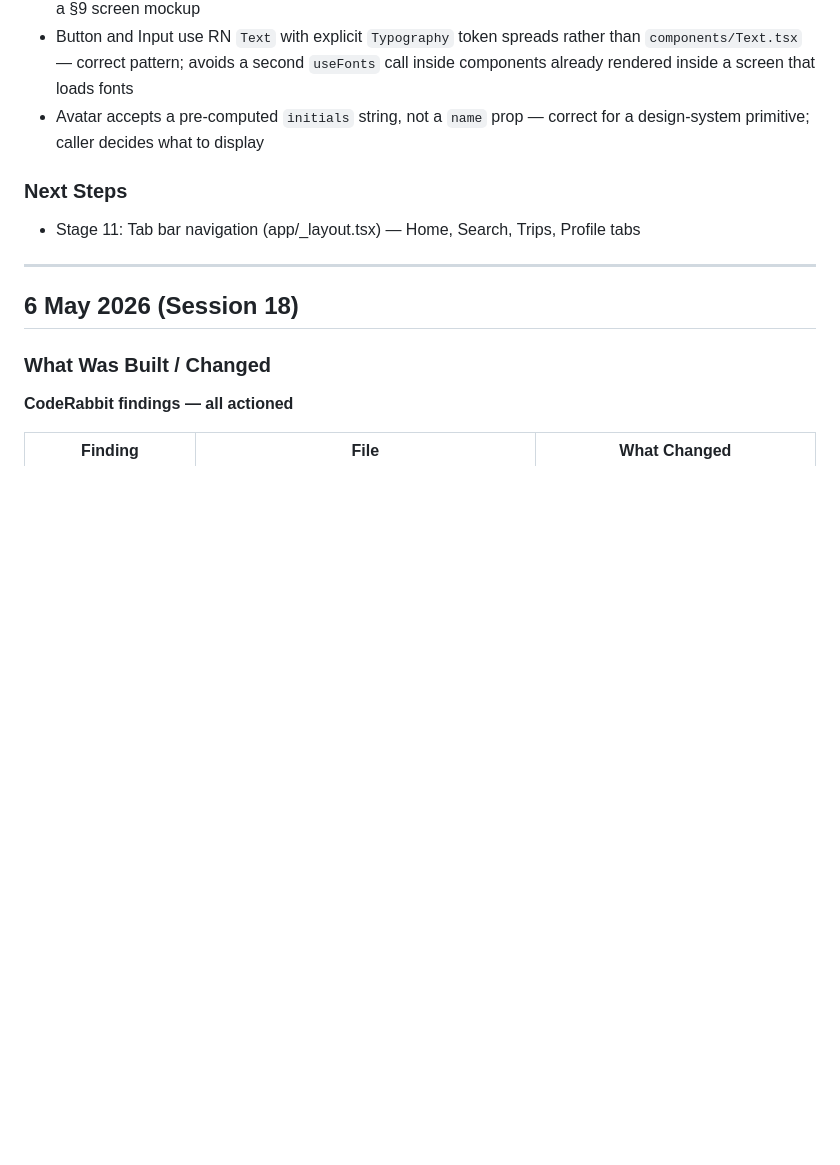
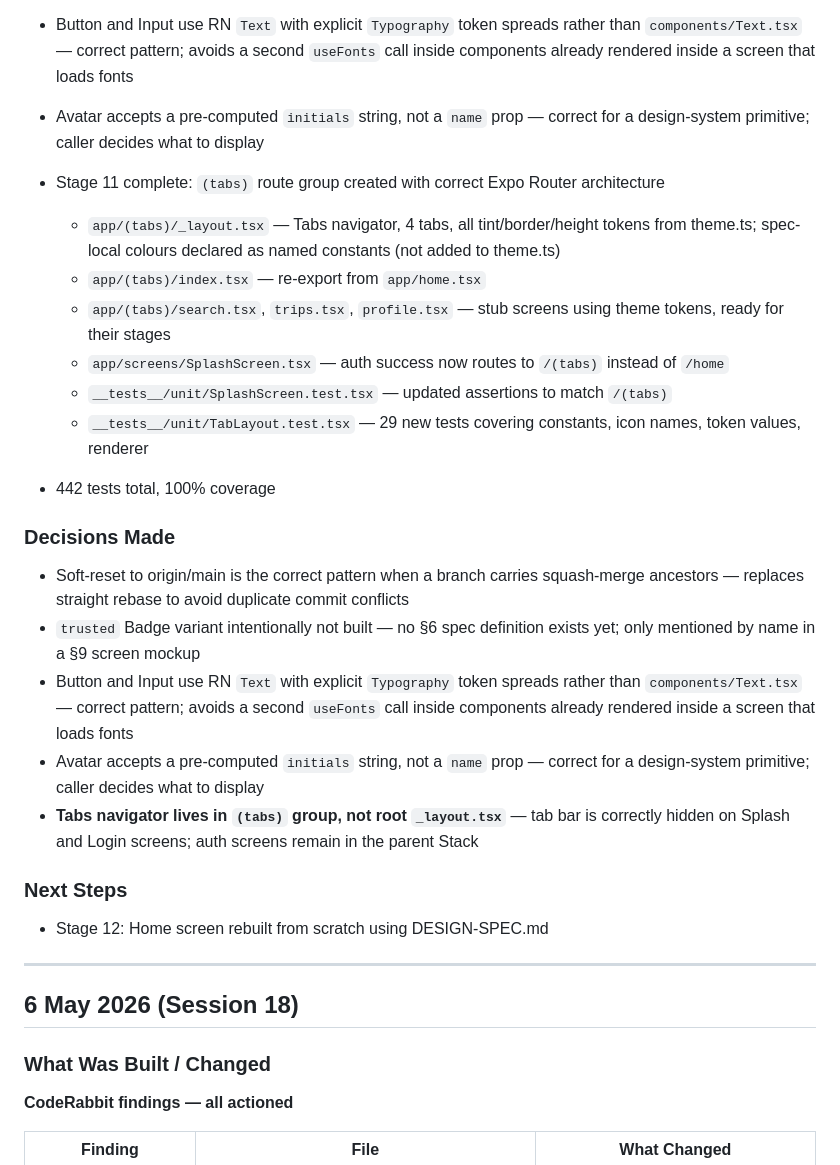
Before and after one commit to htwa-app/htwa, a Markdown page: PROGRESS.md, the part around the change. GitHub-like rendering; blank space fills up the shorter version.

Commit message:
docs: mark stage 11 complete, update session 19 progress, strengthen PROGRESS.md rule
- BUILD-PLAN.md: Stage 11 ⬜ → ✅ (tabs group, correct Expo Router architecture)
- PROGRESS.md: Session 19 entry updated with Stage 11 detail — 7 files, 442 tests, key architecture decision documented
- CLAUDE.md: Standing Rules rule 5 added — every session must end with a PROGRESS.md entry listing every file created or modified, no exceptions

Co-Authored-By: Claude Sonnet 4.6 <noreply@anthropic.com>

```diff
--- a/PROGRESS.md
+++ b/PROGRESS.md
@@ -21,8 +21,24 @@ Entries are added at the top. Most recent session is always first.
 - Button and Input use RN `Text` with explicit `Typography` token spreads rather than `components/Text.tsx` — correct pattern; avoids a second `useFonts` call inside components already rendered inside a screen that loads fonts
 - Avatar accepts a pre-computed `initials` string, not a `name` prop — correct for a design-system primitive; caller decides what to display
 
+- Stage 11 complete: `(tabs)` route group created with correct Expo Router architecture
+  - `app/(tabs)/_layout.tsx` — Tabs navigator, 4 tabs, all tint/border/height tokens from theme.ts; spec-local colours declared as named constants (not added to theme.ts)
+  - `app/(tabs)/index.tsx` — re-export from `app/home.tsx`
+  - `app/(tabs)/search.tsx`, `trips.tsx`, `profile.tsx` — stub screens using theme tokens, ready for their stages
+  - `app/screens/SplashScreen.tsx` — auth success now routes to `/(tabs)` instead of `/home`
+  - `__tests__/unit/SplashScreen.test.tsx` — updated assertions to match `/(tabs)`
+  - `__tests__/unit/TabLayout.test.tsx` — 29 new tests covering constants, icon names, token values, renderer
+- 442 tests total, 100% coverage
+
+### Decisions Made
+- Soft-reset to origin/main is the correct pattern when a branch carries squash-merge ancestors — replaces straight rebase to avoid duplicate commit conflicts
+- `trusted` Badge variant intentionally not built — no §6 spec definition exists yet; only mentioned by name in a §9 screen mockup
+- Button and Input use RN `Text` with explicit `Typography` token spreads rather than `components/Text.tsx` — correct pattern; avoids a second `useFonts` call inside components already rendered inside a screen that loads fonts
+- Avatar accepts a pre-computed `initials` string, not a `name` prop — correct for a design-system primitive; caller decides what to display
+- **Tabs navigator lives in `(tabs)` group, not root `_layout.tsx`** — tab bar is correctly hidden on Splash and Login screens; auth screens remain in the parent Stack
+
 ### Next Steps
-- Stage 11: Tab bar navigation (app/_layout.tsx) — Home, Search, Trips, Profile tabs
+- Stage 12: Home screen rebuilt from scratch using DESIGN-SPEC.md
 
 ---
 
```
Also changed, not shown: BUILD-PLAN.md (+1 -1 lines), CLAUDE.md (+1 -0 lines).
